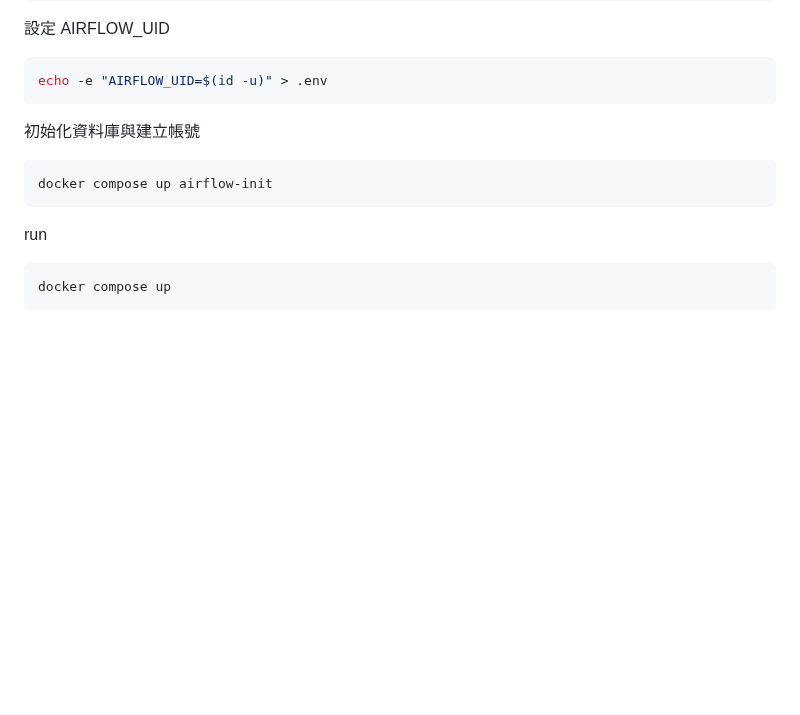
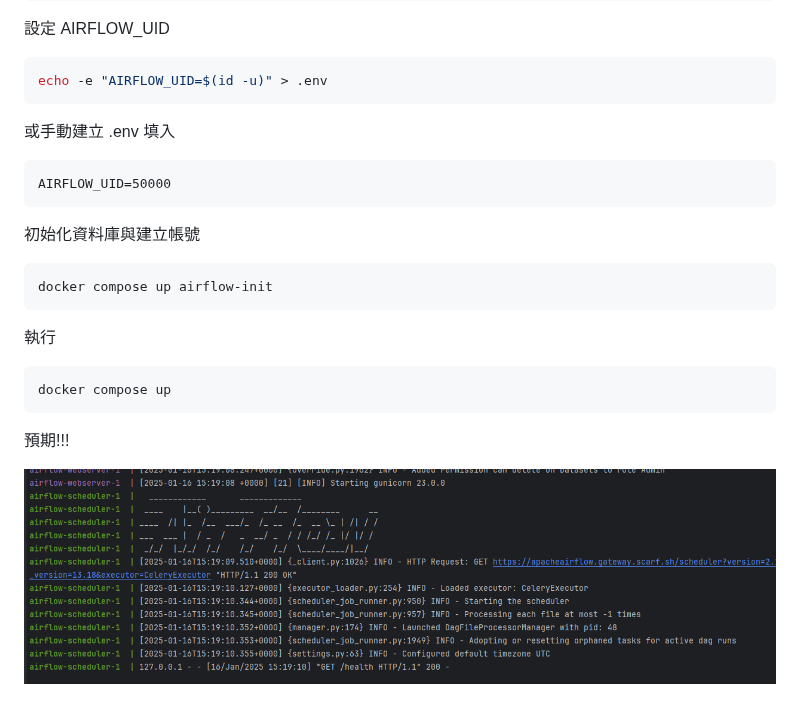
Before and after one commit to dl-jack-123/CAED, a Markdown page: README.md, the part around the change. Rendered like a GitHub page; pictures changed too: img.png (added); blank space fills up the shorter version.

Commit message:
初始化 airflow with docker compose

````diff
--- a/README.md
+++ b/README.md
@@ -54,14 +54,22 @@
 ```bash
 echo -e "AIRFLOW_UID=$(id -u)" > .env
 ```
+或手動建立 .env 填入
+```text
+AIRFLOW_UID=50000
+```
 
 初始化資料庫與建立帳號
 ```text
 docker compose up airflow-init
 ```
 
-run
+執行
 
 ```text
 docker compose up
 ```
+
+預期!!!
+
+![img.png](img.png)
````
